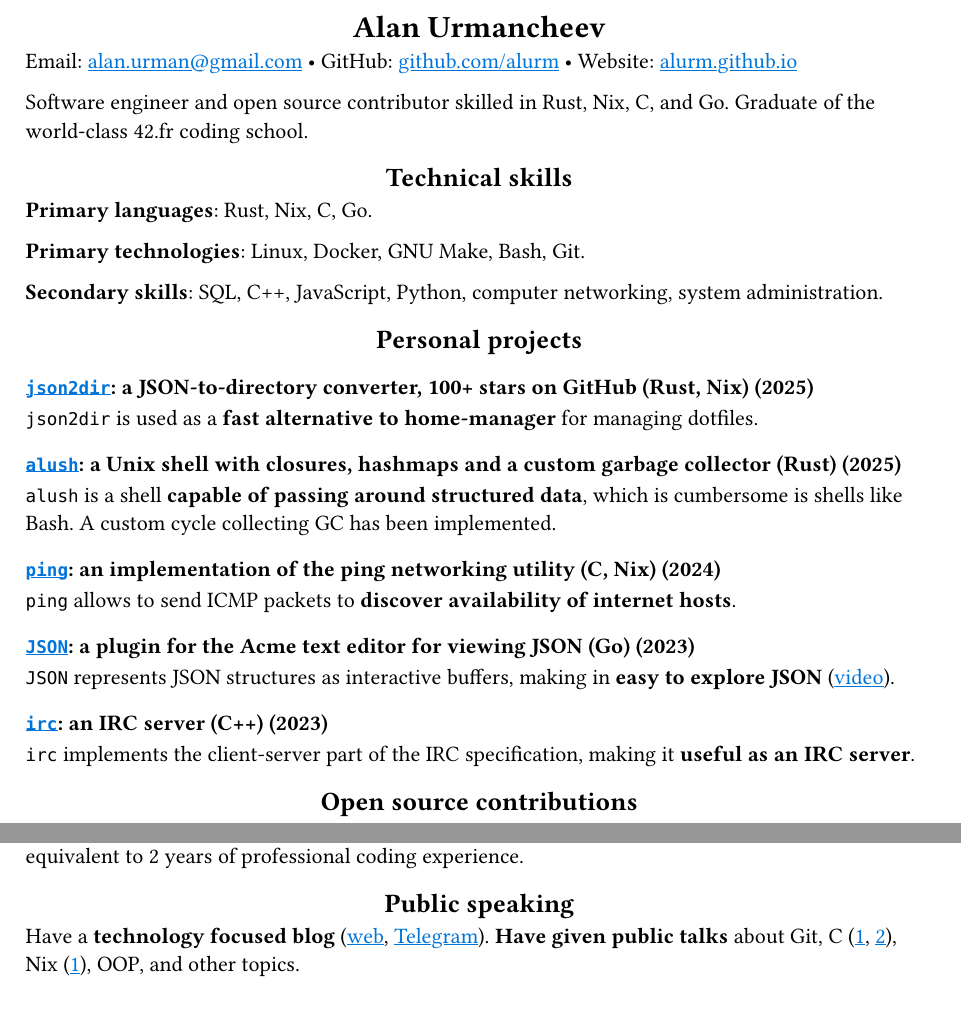
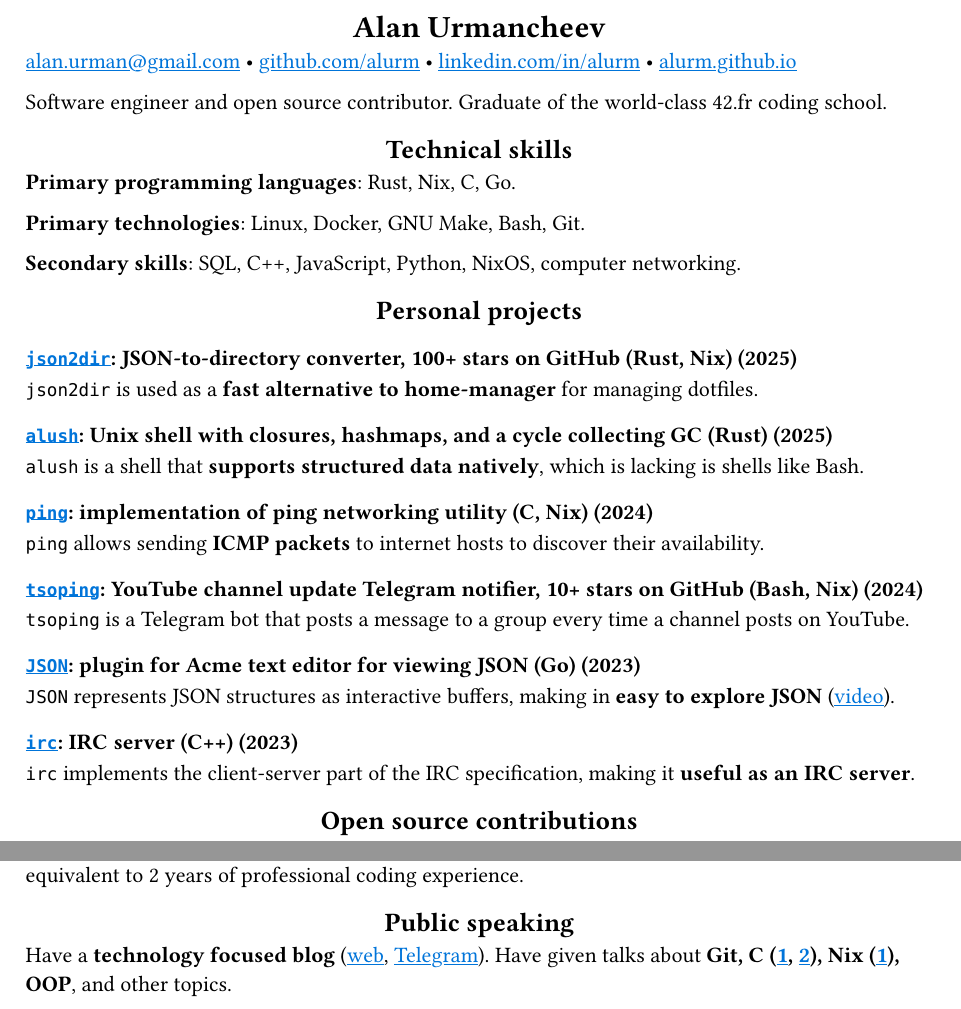
Before and after one commit to alurm/alurm.github.io, a Typst document (resume/cv.typ): two parts of the page, joined at a grey line, cut so that both start at the same text. Compiled offline with Typst 0.15.

Commit message:
Improve CV, mention NixOS, mention tsoping, remove articles in titles

```diff
--- a/resume/cv.typ
+++ b/resume/cv.typ
@@ -4,19 +4,22 @@
 
 = Alan Urmancheev
 
-Email: #link("mailto:alan.urman@gmail.com") •
-GitHub: #link("https://github.com/alurm")[github.com/alurm] •
-Website: #link("https://alurm.github.io")[alurm.github.io]
+#(
+  link("mailto:alan.urman@gmail.com"),
+  link("https://github.com/alurm")[github.com/alurm],
+  link("https://linkedin.com/in/alurm")[linkedin.com/in/alurm],
+  link("https://alurm.github.io")[alurm.github.io],
+).join(" • ")
 
-Software engineer and open source contributor skilled in Rust, Nix, C, and Go. Graduate of the world-class 42.fr coding school.
+Software engineer and open source contributor. Graduate of the world-class 42.fr coding school.
 
 == Technical skills
 
-*Primary languages*: Rust, Nix, C, Go.
+*Primary programming languages*: Rust, Nix, C, Go.
 
 *Primary technologies*: Linux, Docker, GNU Make, Bash, Git.
 
-*Secondary skills*: SQL, C++, JavaScript, Python, computer networking, system administration.
+*Secondary skills*: SQL, C++, JavaScript, Python, NixOS, computer networking.
 
 == Personal projects
 
@@ -24,19 +27,23 @@ Software engineer and open source contributor skilled in Rust, Nix, C, and Go. G
 
 `json2dir` is used as a *fast alternative to home-manager* for managing dotfiles.
 
-=== #link("https://github.com/alurm/alush")[`alush`]: a Unix shell with closures, hashmaps and a custom garbage collector (Rust) (2025)
+=== #link("https://github.com/alurm/alush")[`alush`]: Unix shell with closures, hashmaps, and a cycle collecting GC (Rust) (2025)
 
-`alush` is a shell *capable of passing around structured data*, which is cumbersome is shells like Bash. A custom cycle collecting GC has been implemented.
+`alush` is a shell that *supports structured data natively*, which is lacking is shells like Bash.
 
-=== #link("https://github.com/alurm/ping")[`ping`]: an implementation of the ping networking utility (C, Nix) (2024)
+=== #link("https://github.com/alurm/ping")[`ping`]: implementation of ping networking utility (C, Nix) (2024)
 
-`ping` allows to send ICMP packets to *discover availability of internet hosts*.
+`ping` allows sending *ICMP packets* to internet hosts to discover their availability.
 
-=== #link("https://github.com/alurm/JSON")[`JSON`]: a plugin for the Acme text editor for viewing JSON (Go) (2023)
+=== #link("https://github.com/alurm/tsoping")[`tsoping`]: YouTube channel update Telegram notifier, 10+ stars on GitHub (Bash, Nix) (2024)
+
+`tsoping` is a Telegram bot that posts a message to a group every time a channel posts on YouTube.
+
+=== #link("https://github.com/alurm/JSON")[`JSON`]: plugin for Acme text editor for viewing JSON (Go) (2023)
 
 `JSON` represents JSON structures as interactive buffers, making in *easy to explore JSON* (#link("https://youtube.com/shorts/kqXfiNjZgaM")[video]).
 
-=== #link("https://github.com/alurm/irc")[`irc`]: an IRC server (C++) (2023)
+=== #link("https://github.com/alurm/irc")[`irc`]: IRC server (C++) (2023)
 
 `irc` implements the client-server part of the IRC specification, making it *useful as an IRC server*.
 
@@ -83,4 +90,4 @@ Completed an intensive, project-based curriculum in C, C++, algorithms, and syst
 
 == Public speaking
 
-Have a *technology focused blog* (#link("https://alurm.github.io/blog")[web], #link("https://t.me/alurman")[Telegram]). *Have given public talks* about Git, C (#link("https://youtube.com/watch?v=BzqpjE7lgxw")[1], #link("https://youtube.com/watch?v=TJBGWVVmSNE")[2]), Nix (#link("https://youtube.com/watch?v=noEbul27dHE")[1]), OOP, and other topics.
+Have a *technology focused blog* (#link("https://alurm.github.io/blog")[web], #link("https://t.me/alurman")[Telegram]). Have given talks about *Git, C (#link("https://youtube.com/watch?v=BzqpjE7lgxw")[1], #link("https://youtube.com/watch?v=TJBGWVVmSNE")[2]), Nix (#link("https://youtube.com/watch?v=noEbul27dHE")[1]), OOP*, and other topics.
```
Also changed, not shown: resume/cv.typ (2 more changed lines).
